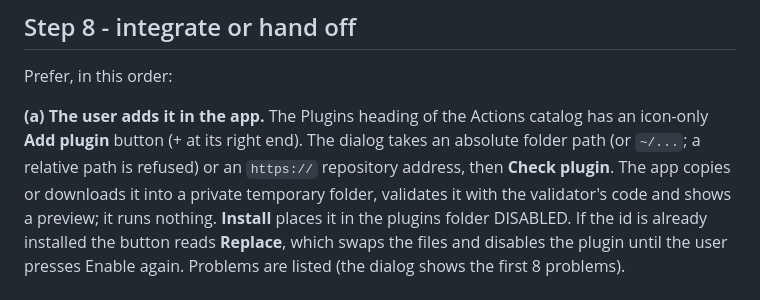
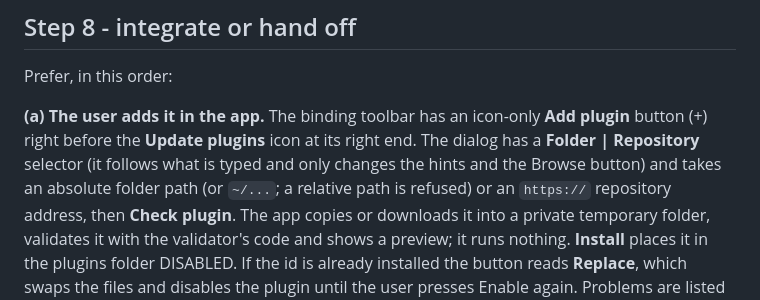
Before and after one commit to aldosilvestre/sdeck-plus, a Markdown page: docs/SKILL.md, the part around the change. Rendered like a GitHub page.

Commit message:
docs(plugins): point SKILL.md at the Add plugin button in the toolbar

```diff
--- a/docs/SKILL.md
+++ b/docs/SKILL.md
@@ -349,9 +349,11 @@ most 256 files, and the unit tests pass.
 
 Prefer, in this order:
 
-**(a) The user adds it in the app.** The Plugins heading of the Actions catalog has an icon-only
-**Add plugin** button (+ at its right end). The dialog takes an absolute folder path (or `~/...`; a
-relative path is refused) or an `https://` repository address, then **Check plugin**. The app copies or
+**(a) The user adds it in the app.** The binding toolbar has an icon-only **Add plugin** button (+)
+right before the **Update plugins** icon at its right end. The dialog has a **Folder | Repository**
+selector (it follows what is typed and only changes the hints and the Browse button) and takes an
+absolute folder path (or `~/...`; a relative path is refused) or an `https://` repository address,
+then **Check plugin**. The app copies or
 downloads it into a private temporary folder, validates it with the validator's code and shows a preview;
 it runs nothing. **Install** places it in the plugins folder DISABLED. If the id is already installed the
 button reads **Replace**, which swaps the files and disables the plugin until the user presses Enable
```
